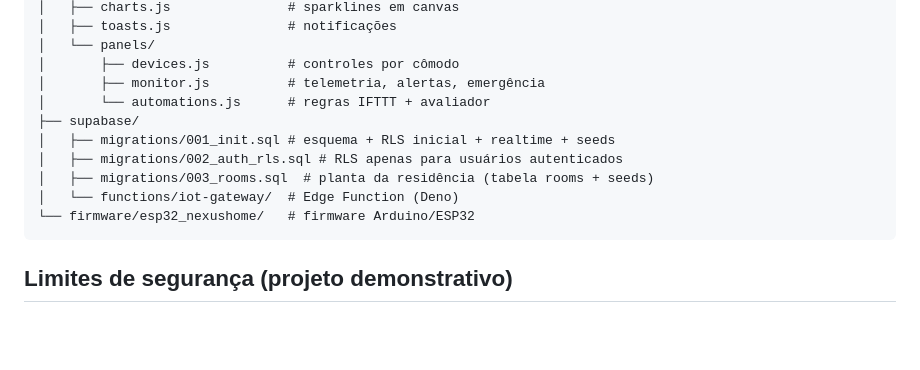
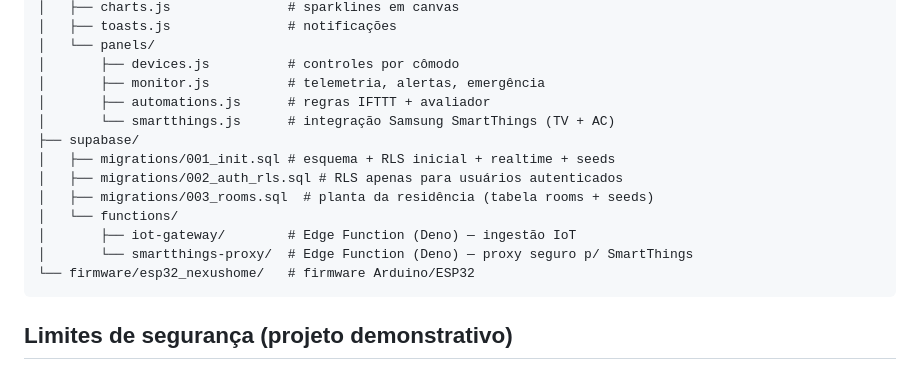
Before and after one commit to ANGELOASP/nexushome-os, a Markdown page: README.md, the part around one of its changes. Rendered like a GitHub page; blank space fills up the shorter version.

````diff
--- a/README.md
+++ b/README.md
@@ -123,12 +157,15 @@ nexushome-os/
 │   └── panels/
 │       ├── devices.js          # controles por cômodo
 │       ├── monitor.js          # telemetria, alertas, emergência
-│       └── automations.js      # regras IFTTT + avaliador
+│       ├── automations.js      # regras IFTTT + avaliador
+│       └── smartthings.js      # integração Samsung SmartThings (TV + AC)
 ├── supabase/
 │   ├── migrations/001_init.sql # esquema + RLS inicial + realtime + seeds
 │   ├── migrations/002_auth_rls.sql # RLS apenas para usuários autenticados
 │   ├── migrations/003_rooms.sql  # planta da residência (tabela rooms + seeds)
-│   └── functions/iot-gateway/  # Edge Function (Deno)
+│   └── functions/
+│       ├── iot-gateway/        # Edge Function (Deno) — ingestão IoT
+│       └── smartthings-proxy/  # Edge Function (Deno) — proxy seguro p/ SmartThings
 └── firmware/esp32_nexushome/   # firmware Arduino/ESP32
 ```
 
````
Also changed, not shown: other parts of README.md (+34 -0 lines).
